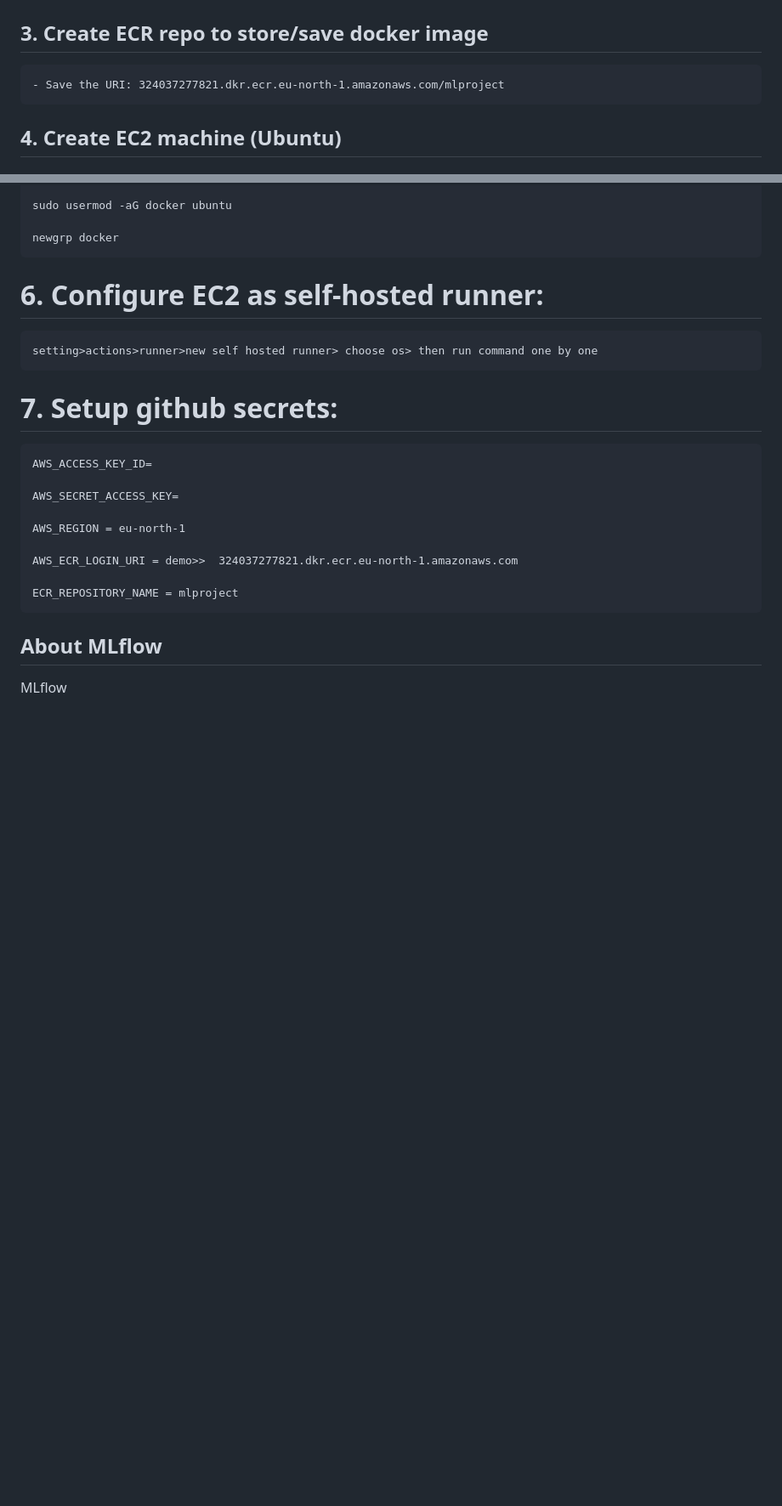
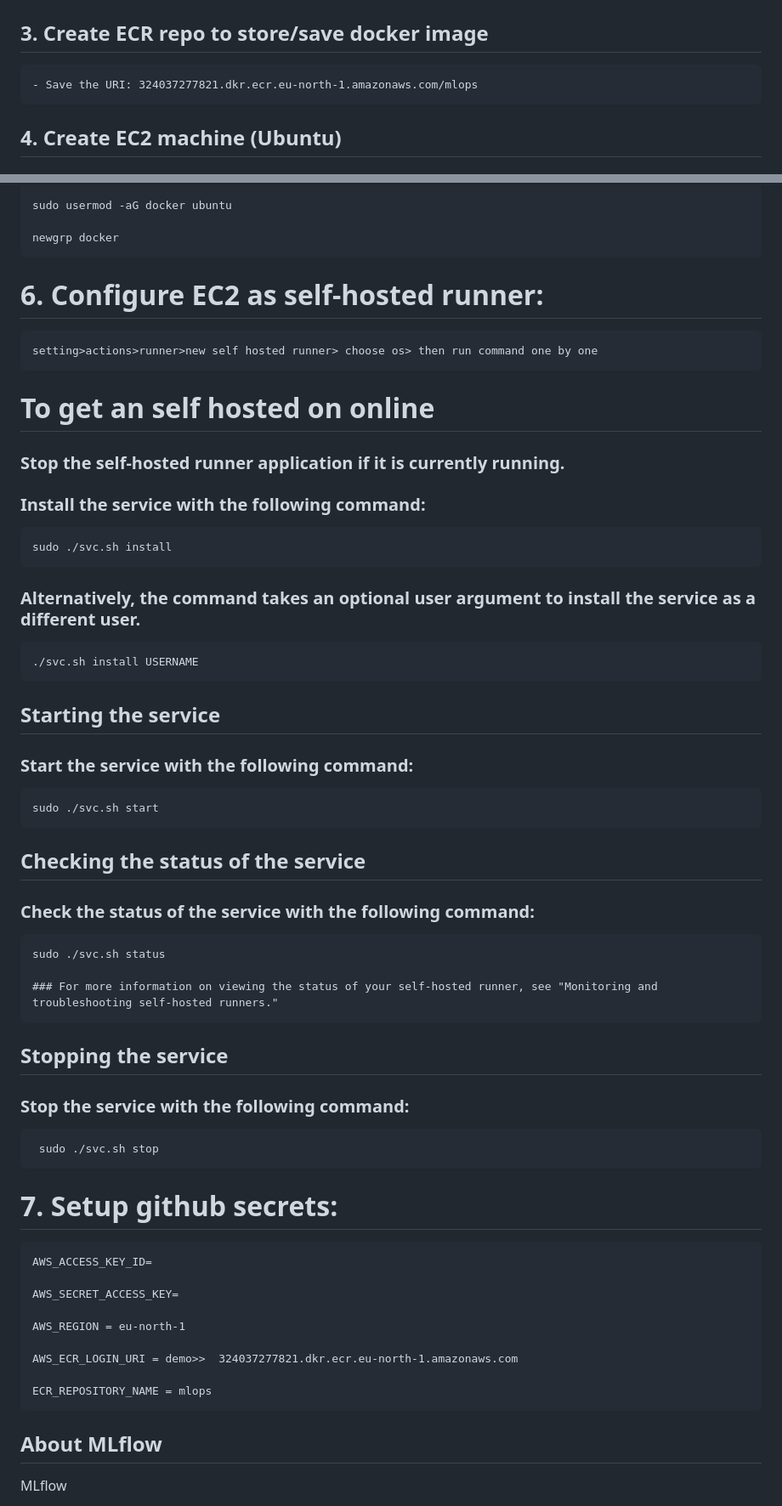
Before and after one commit to VigneshvickyData/End-to-End-Machine-Learning-Project-MLflow, a Markdown page: README.md, 2 parts joined by grey strips. Shown: that part at 85% size. GitHub-like rendering; blank space fills up the shorter version.

Commit message:
self hosted

```diff
--- a/README.md
+++ b/README.md
@@ -121,7 +121,7 @@ export MLFLOW_TRACKING_PASSWORD=e72434b23a653d24e6bc9ed73def97b5e7cc0fa9
 
 
 ## 3. Create ECR repo to store/save docker image
-    - Save the URI: 324037277821.dkr.ecr.eu-north-1.amazonaws.com/mlproject
+    - Save the URI: 324037277821.dkr.ecr.eu-north-1.amazonaws.com/mlops
 
 ## 4. Create EC2 machine (Ubuntu)
 
@@ -148,6 +148,36 @@ export MLFLOW_TRACKING_PASSWORD=e72434b23a653d24e6bc9ed73def97b5e7cc0fa9
     setting>actions>runner>new self hosted runner> choose os> then run command one by one
 
 
+# To get an self hosted on online
+
+### Stop the self-hosted runner application if it is currently running.
+
+### Install the service with the following command:
+
+    sudo ./svc.sh install
+### Alternatively, the command takes an optional user argument to install the service as a different user.
+
+    ./svc.sh install USERNAME
+
+## Starting the service
+
+### Start the service with the following command:
+
+    sudo ./svc.sh start
+
+## Checking the status of the service
+### Check the status of the service with the following command:
+
+    sudo ./svc.sh status
+
+	### For more information on viewing the status of your self-hosted runner, see "Monitoring and troubleshooting self-hosted runners."
+
+## Stopping the service
+### Stop the service with the following command:
+
+     sudo ./svc.sh stop
+
+
 # 7. Setup github secrets:
 
     AWS_ACCESS_KEY_ID=
@@ -158,7 +188,7 @@ export MLFLOW_TRACKING_PASSWORD=e72434b23a653d24e6bc9ed73def97b5e7cc0fa9
 
     AWS_ECR_LOGIN_URI = demo>>  324037277821.dkr.ecr.eu-north-1.amazonaws.com
 
-    ECR_REPOSITORY_NAME = mlproject
+    ECR_REPOSITORY_NAME = mlops
 
 
 
```
